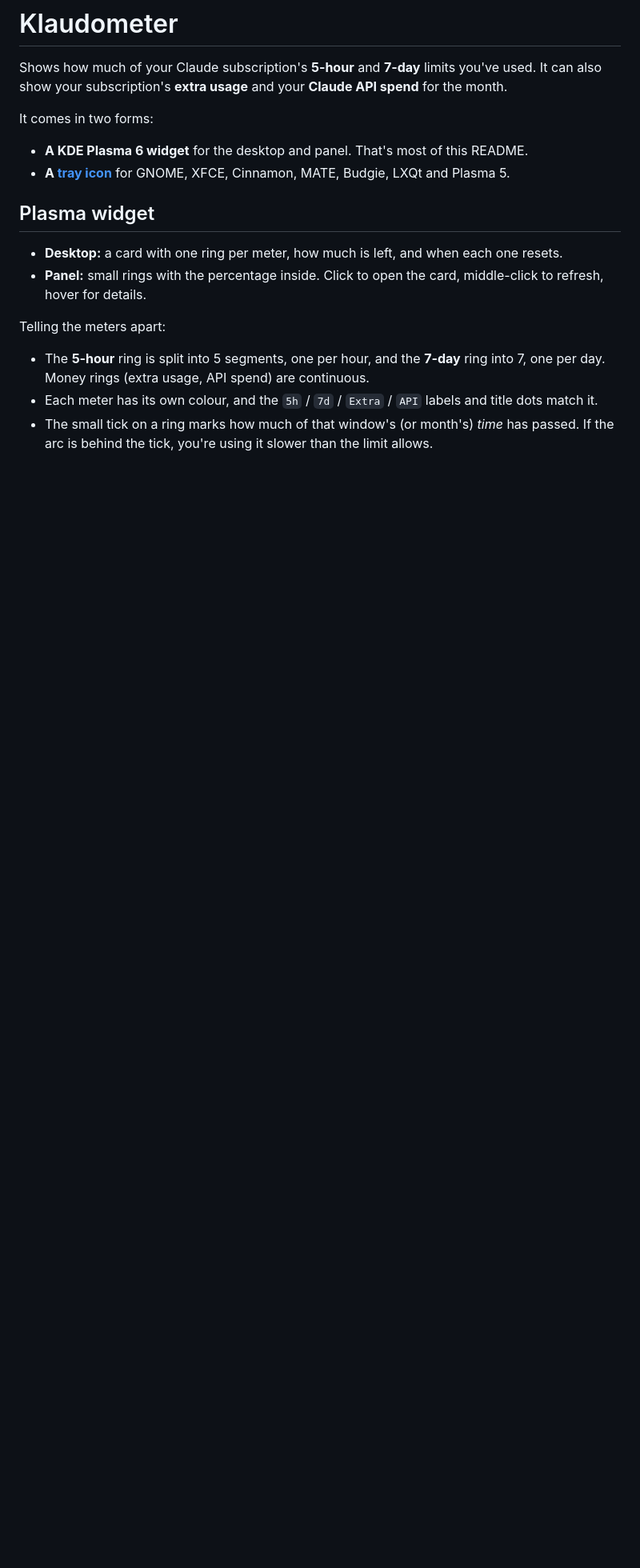
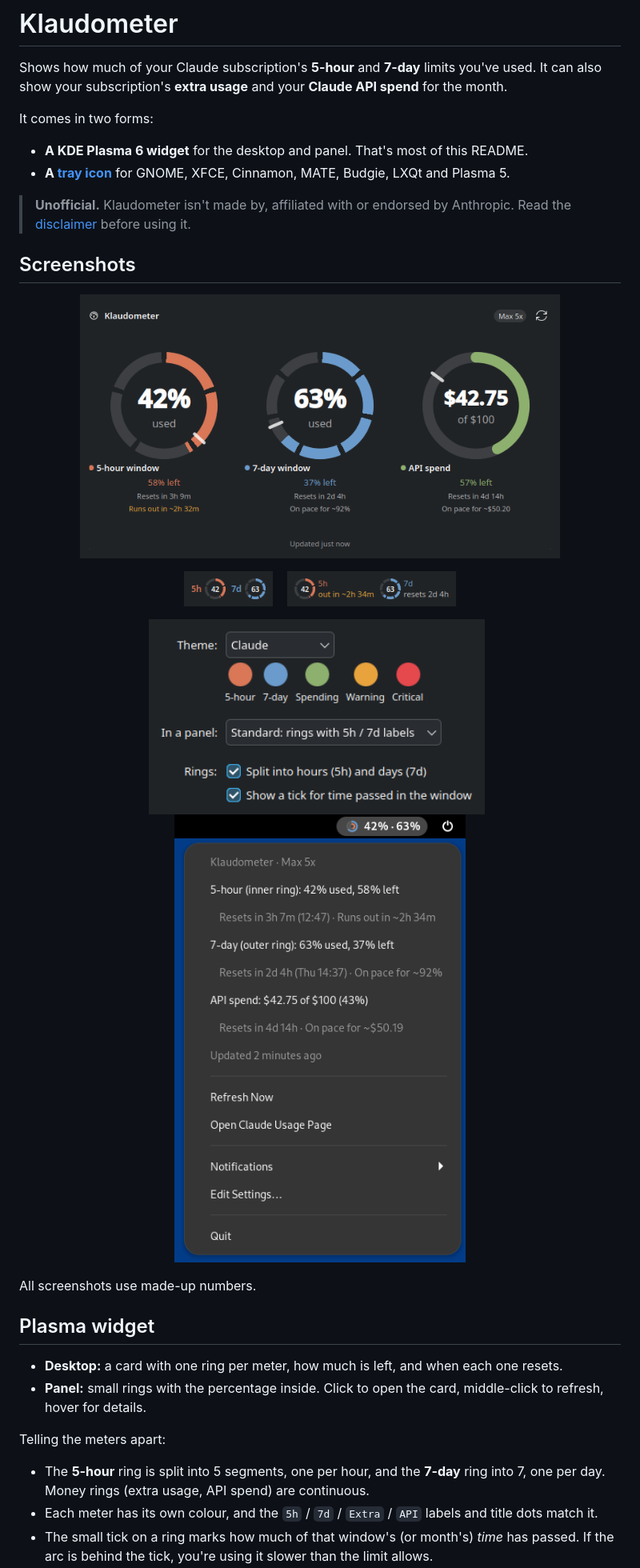
Before and after one commit to ajacks-595/klaudometer, a Markdown page: README.md, the part around one of its changes. Shown at 80% size. Rendered like a GitHub page; pictures changed too: docs/screenshots/desktop-card.png (added), docs/screenshots/panel-detailed.png (added), docs/screenshots/panel-standard.png (added); blank space fills up the shorter version.

```diff
--- a/README.md
+++ b/README.md
@@ -8,6 +8,29 @@ It comes in two forms:
 - **A KDE Plasma 6 widget** for the desktop and panel. That's most of this README.
 - **A [tray icon](#tray-icon-gnome-xfce-cinnamon-and-others)** for GNOME, XFCE, Cinnamon, MATE,
   Budgie, LXQt and Plasma 5.
+
+> **Unofficial.** Klaudometer isn't made by, affiliated with or endorsed by Anthropic. Read the
+> [disclaimer](#disclaimer) before using it.
+
+## Screenshots
+
+<p align="center">
+  <img src="docs/screenshots/desktop-card.png" alt="The desktop card: segmented 5-hour and 7-day rings and an API spend ring, each with how much is left, reset time and pace" width="600">
+</p>
+
+<p align="center">
+  <img src="docs/screenshots/panel-standard.png" alt="Panel, Standard style: coloured 5h and 7d labels beside two small rings" height="44">
+  &nbsp;&nbsp;
+  <img src="docs/screenshots/panel-detailed.png" alt="Panel, Detailed style: rings with labels and reset countdowns" height="44">
+</p>
+
+<p align="center">
+  <img src="docs/screenshots/settings-appearance.png" alt="Appearance settings: theme with colour preview, panel style and ring options" width="420">
+  &nbsp;
+  <img src="docs/screenshots/tray-menu-gnome.png" alt="The tray icon's menu on GNOME, with usage, reset times, pace and API spend" width="420">
+</p>
+
+All screenshots use made-up numbers.
 
 ## Plasma widget
 
```
Also changed, not shown: other parts of README.md (+44 -3 lines), 6 other files.
